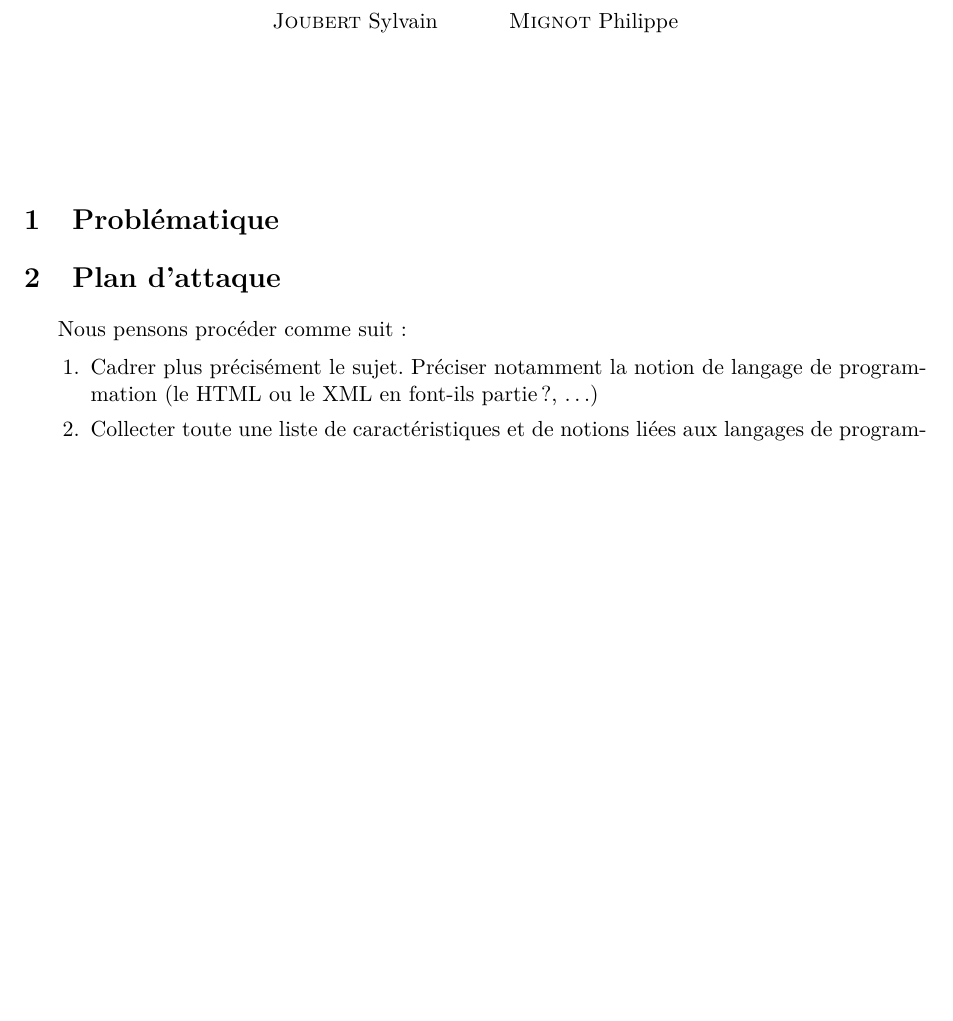
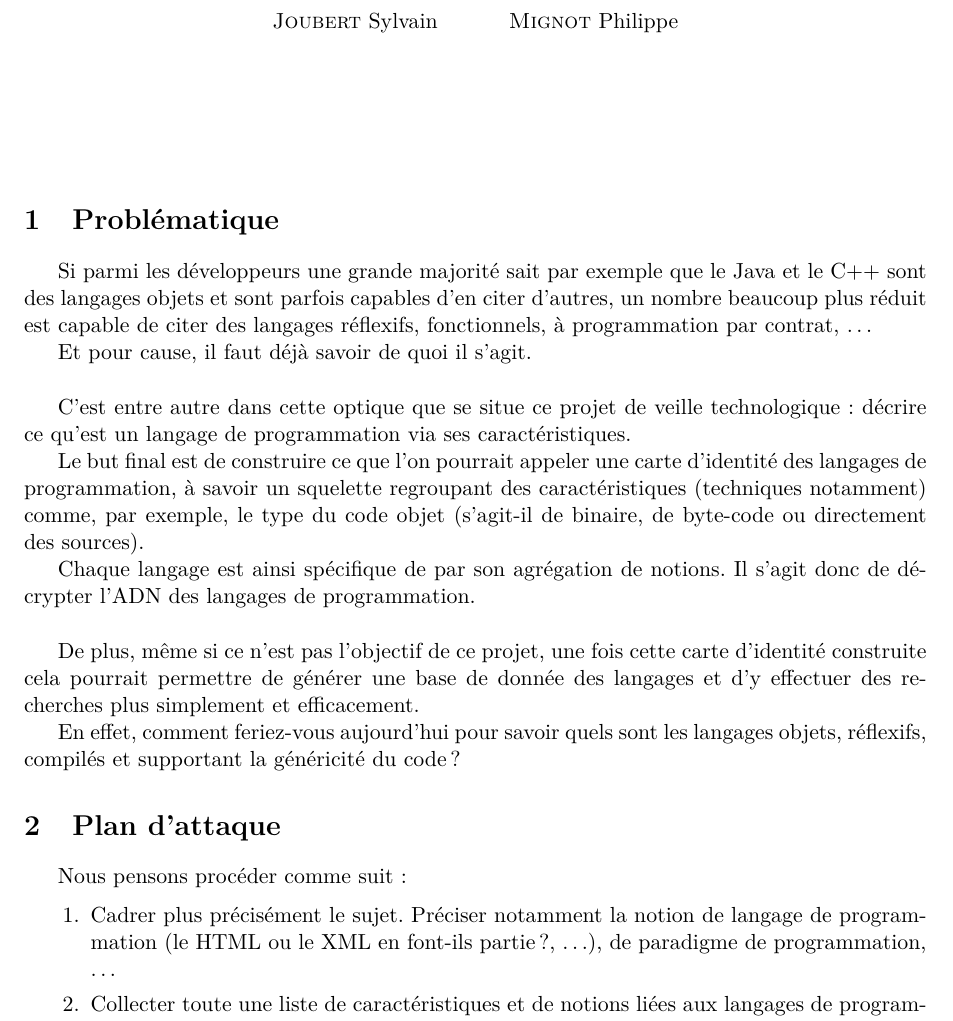
Before and after one commit to sjoubert/lprog10, a LaTeX document (CR1_19112010/CR1_19112010.tex): part of the page, cut so that both start at the same text, the shorter picture padded with empty space. Compiled offline with pdfLaTeX.

Commit message:
CR1 - Rédaction de la problématique
	modified:   CR1_19112010/CR1_19112010.tex

```diff
--- a/CR1_19112010/CR1_19112010.tex
+++ b/CR1_19112010/CR1_19112010.tex
@@ -38,12 +38,25 @@ Vers une carte d'identité des langages de programmation}
 \vspace*{5em}
 
 \section{Problématique}
+Si parmi les développeurs une grande majorité sait par exemple que le Java et le C++ sont des langages objets et sont parfois capables d'en citer d'autres, un nombre beaucoup plus réduit est capable de citer des langages réflexifs, fonctionnels, à programmation par contrat, …
+
+Et pour cause, il faut déjà savoir de quoi il s'agit.\\
+
+C'est entre autre dans cette optique que se situe ce projet de veille technologique : décrire ce qu'est un langage de programmation via ses caractéristiques.
+
+Le but final est de construire ce que l'on pourrait appeler une carte d'identité des langages de programmation, à savoir un squelette regroupant des caractéristiques (techniques notamment) comme, par exemple, le type du code objet (s'agit-il de binaire, de byte-code ou directement des sources).
+
+Chaque langage est ainsi spécifique de par son agrégation de notions. Il s'agit donc de décrypter l'ADN des langages de programmation.\\
+
+De plus, même si ce n'est pas l'objectif de ce projet, une fois cette carte d'identité construite cela pourrait permettre de générer une base de donnée des langages et d'y effectuer des recherches plus simplement et efficacement.
+
+En effet, comment feriez-vous aujourd'hui pour savoir quels sont les langages objets, réflexifs, compilés et supportant la généricité du code ?
 
 \section{Plan d'attaque}
 Nous pensons procéder comme suit :
 
 \begin{enumerate}
-\item Cadrer plus précisément le sujet. Préciser notamment la notion de langage de programmation (le HTML ou le XML en font-ils partie ?, …)
+\item Cadrer plus précisément le sujet. Préciser notamment la notion de langage de programmation (le HTML ou le XML en font-ils partie ?, …), de paradigme de programmation, …
 \item Collecter toute une liste de caractéristiques et de notions liées aux langages de programmation
 \item Étudier et comprendre ces notions
 \item Les classer par thèmes afin d'aboutir au squelette de notre carte d'identité
```
